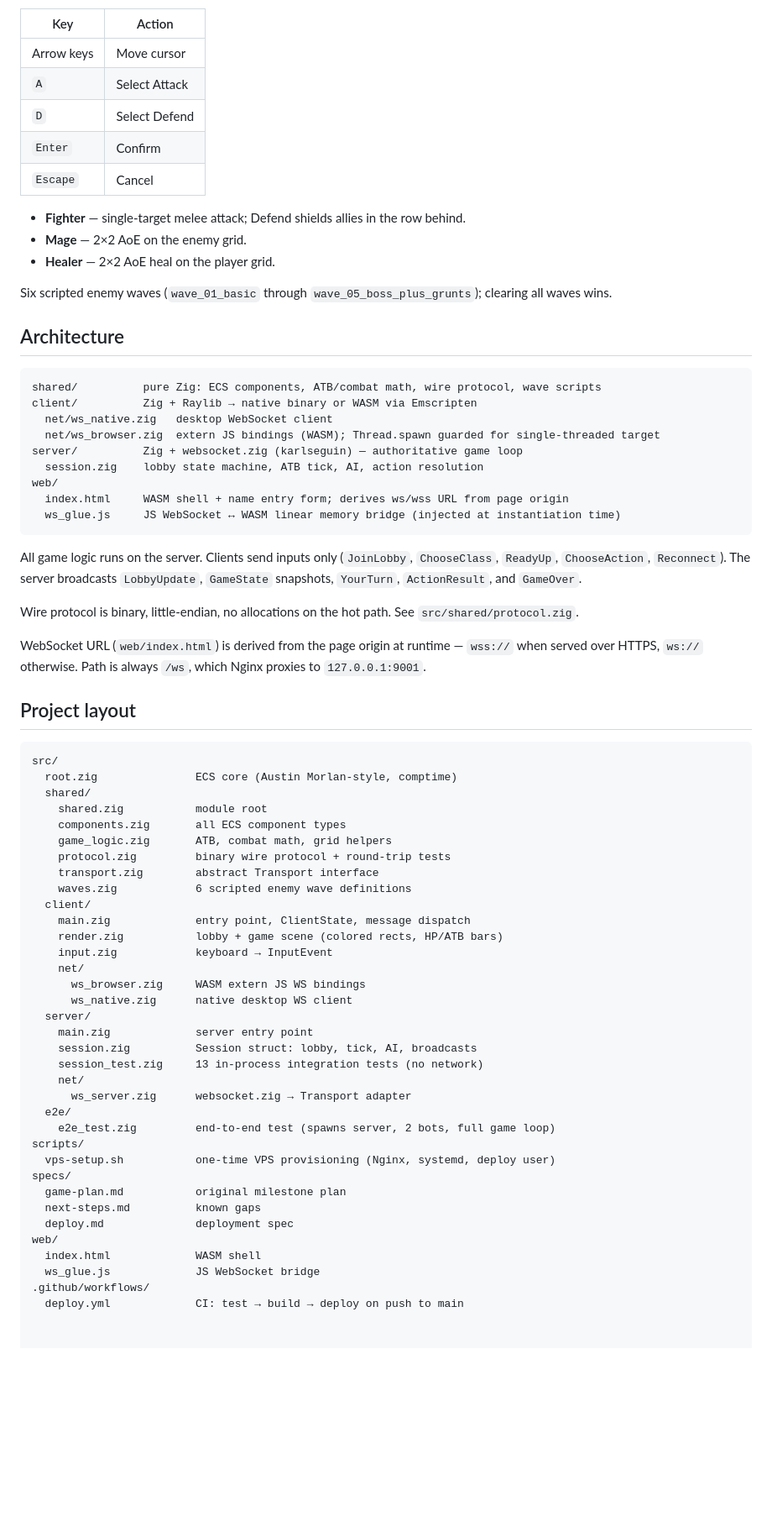
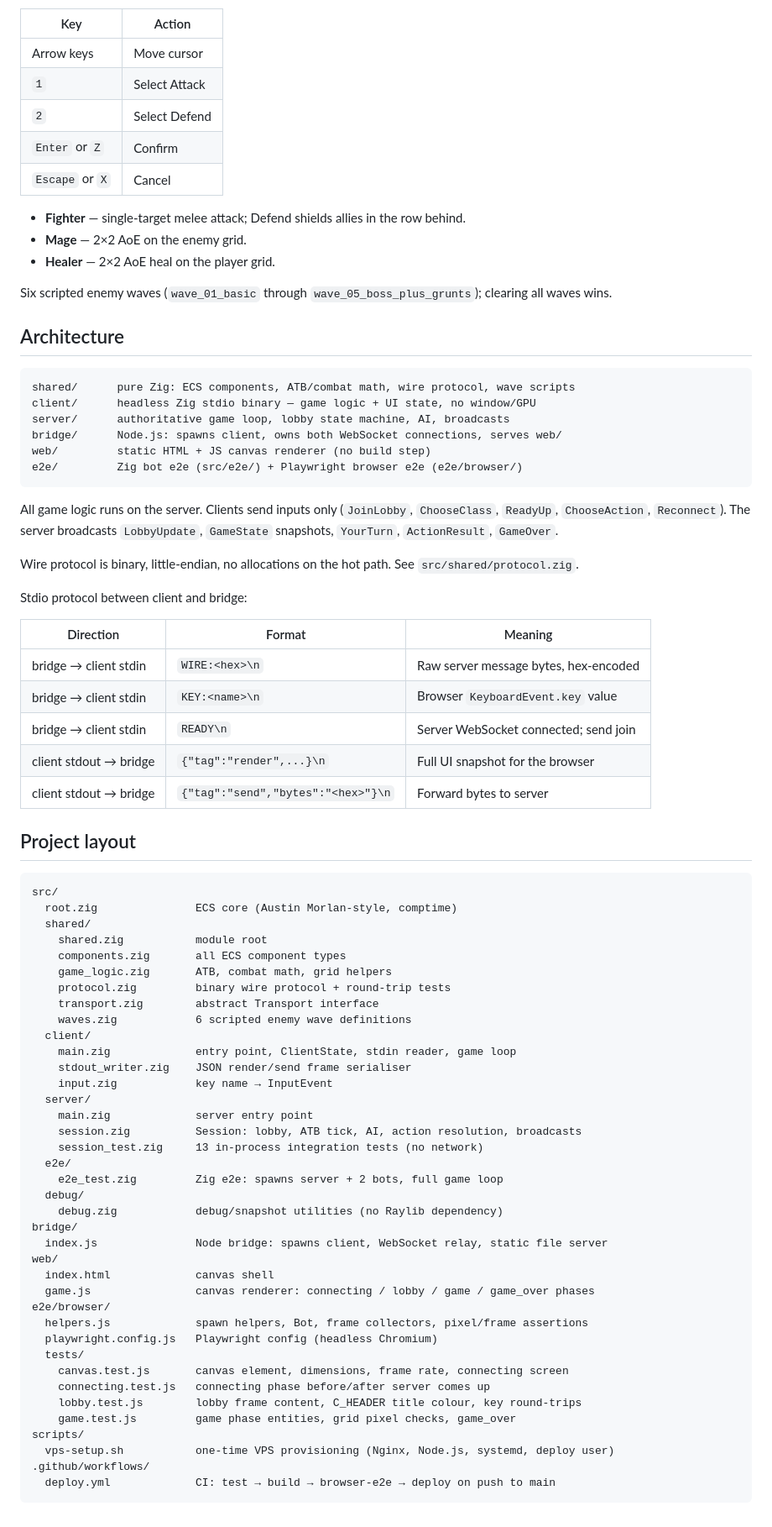
Before and after one commit to aoscodes/dc-game, a Markdown page: README.md, the part around one of its changes. Shown at 84% size. Drawn GitHub-style; blank space fills up the shorter version.

Commit message:
docs: rewrite README for headless client + Node bridge architecture

````diff
--- a/README.md
+++ b/README.md
@@ -124,10 +135,10 @@ When your ATB bar fills the server sends `YourTurn`. Then:
 | Key | Action |
 | --- | --- |
 | Arrow keys | Move cursor |
-| `A` | Select Attack |
-| `D` | Select Defend |
-| `Enter` | Confirm |
-| `Escape` | Cancel |
+| `1` | Select Attack |
+| `2` | Select Defend |
+| `Enter` or `Z` | Confirm |
+| `Escape` or `X` | Cancel |
 
 - **Fighter** — single-target melee attack; Defend shields allies in the row behind.
 - **Mage** — 2×2 AoE on the enemy grid.
@@ -138,22 +149,27 @@ Six scripted enemy waves (`wave_01_basic` through `wave_05_boss_plus_grunts`); c
 ## Architecture
 
 ```
-shared/          pure Zig: ECS components, ATB/combat math, wire protocol, wave scripts
-client/          Zig + Raylib → native binary or WASM via Emscripten
-  net/ws_native.zig   desktop WebSocket client
-  net/ws_browser.zig  extern JS bindings (WASM); Thread.spawn guarded for single-threaded target
-server/          Zig + websocket.zig (karlseguin) — authoritative game loop
-  session.zig    lobby state machine, ATB tick, AI, action resolution
-web/
-  index.html     WASM shell + name entry form; derives ws/wss URL from page origin
-  ws_glue.js     JS WebSocket ↔ WASM linear memory bridge (injected at instantiation time)
+shared/      pure Zig: ECS components, ATB/combat math, wire protocol, wave scripts
+client/      headless Zig stdio binary — game logic + UI state, no window/GPU
+server/      authoritative game loop, lobby state machine, AI, broadcasts
+bridge/      Node.js: spawns client, owns both WebSocket connections, serves web/
+web/         static HTML + JS canvas renderer (no build step)
+e2e/         Zig bot e2e (src/e2e/) + Playwright browser e2e (e2e/browser/)
 ```
 
-All game logic runs on the server. Clients send inputs only (`JoinLobby`, `ChooseClass`, `ReadyUp`, `ChooseAction`, `Reconnect`). The server broadcasts `LobbyUpdate`, `GameState` snapshots, `YourTurn`, `ActionResult`, and `GameOver`.
+All game logic runs on the server. Clients send inputs only (`JoinLobby`, `ChooseClass`, `ReadyUp`, `ChooseAction`, `Reconnect`). The server broadcasts `LobbyUpdate`, `GameState` snapshots, `YourTurn`, `ActionResult`, `GameOver`.
 
 Wire protocol is binary, little-endian, no allocations on the hot path. See `src/shared/protocol.zig`.
 
-WebSocket URL (`web/index.html`) is derived from the page origin at runtime — `wss://` when served over HTTPS, `ws://` otherwise. Path is always `/ws`, which Nginx proxies to `127.0.0.1:9001`.
+Stdio protocol between client and bridge:
+
+| Direction | Format | Meaning |
+| --- | --- | --- |
+| bridge → client stdin | `WIRE:<hex>\n` | Raw server message bytes, hex-encoded |
+| bridge → client stdin | `KEY:<name>\n` | Browser `KeyboardEvent.key` value |
+| bridge → client stdin | `READY\n` | Server WebSocket connected; send join |
+| client stdout → bridge | `{"tag":"render",...}\n` | Full UI snapshot for the browser |
+| client stdout → bridge | `{"tag":"send","bytes":"<hex>"}\n` | Forward bytes to server |
 
 ## Project layout
 
@@ -168,28 +184,32 @@ src/
     transport.zig        abstract Transport interface
     waves.zig            6 scripted enemy wave definitions
   client/
-    main.zig             entry point, ClientState, message dispatch
-    render.zig           lobby + game scene (colored rects, HP/ATB bars)
-    input.zig            keyboard → InputEvent
-    net/
-      ws_browser.zig     WASM extern JS WS bindings
-      ws_native.zig      native desktop WS client
+    main.zig             entry point, ClientState, stdin reader, game loop
+    stdout_writer.zig    JSON render/send frame serialiser
+    input.zig            key name → InputEvent
   server/
     main.zig             server entry point
-    session.zig          Session struct: lobby, tick, AI, broadcasts
+    session.zig          Session: lobby, ATB tick, AI, action resolution, broadcasts
     session_test.zig     13 in-process integration tests (no network)
-    net/
-      ws_server.zig      websocket.zig → Transport adapter
   e2e/
-    e2e_test.zig         end-to-end test (spawns server, 2 bots, full game loop)
+    e2e_test.zig         Zig e2e: spawns server + 2 bots, full game loop
+  debug/
+    debug.zig            debug/snapshot utilities (no Raylib dependency)
+bridge/
+  index.js               Node bridge: spawns client, WebSocket relay, static file server
+web/
+  index.html             canvas shell
+  game.js                canvas renderer: connecting / lobby / game / game_over phases
+e2e/browser/
+  helpers.js             spawn helpers, Bot, frame collectors, pixel/frame assertions
+  playwright.config.js   Playwright config (headless Chromium)
+  tests/
+    canvas.test.js       canvas element, dimensions, frame rate, connecting screen
+    connecting.test.js   connecting phase before/after server comes up
+    lobby.test.js        lobby frame content, C_HEADER title colour, key round-trips
+    game.test.js         game phase entities, grid pixel checks, game_over
 scripts/
-  vps-setup.sh           one-time VPS provisioning (Nginx, systemd, deploy user)
-specs/
-  game-plan.md           original milestone plan
-  next-steps.md          known gaps
-  deploy.md              deployment spec
-web/
-  index.html             WASM shell
-  ws_glue.js             JS WebSocket bridge
+  vps-setup.sh           one-time VPS provisioning (Nginx, Node.js, systemd, deploy user)
 .github/workflows/
-  deploy.yml             CI: test → build → deploy on push to main
+  deploy.yml             CI: test → build → browser-e2e → deploy on push to main
+```
````
Also changed, not shown: other parts of README.md (+34 -23 lines).
